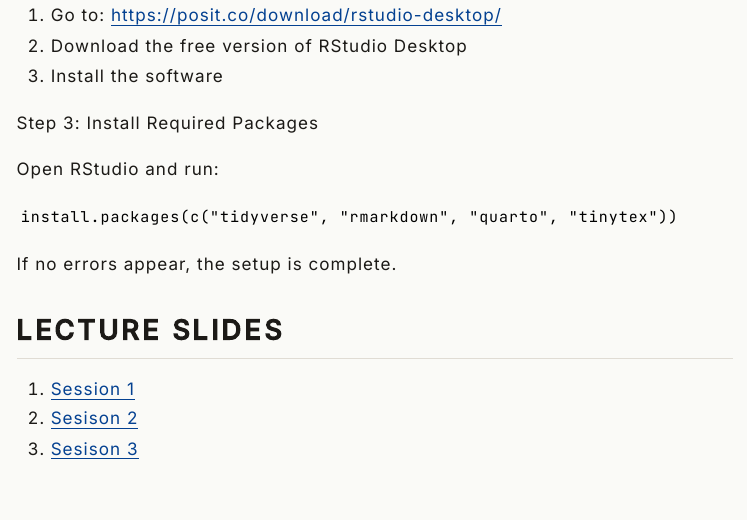
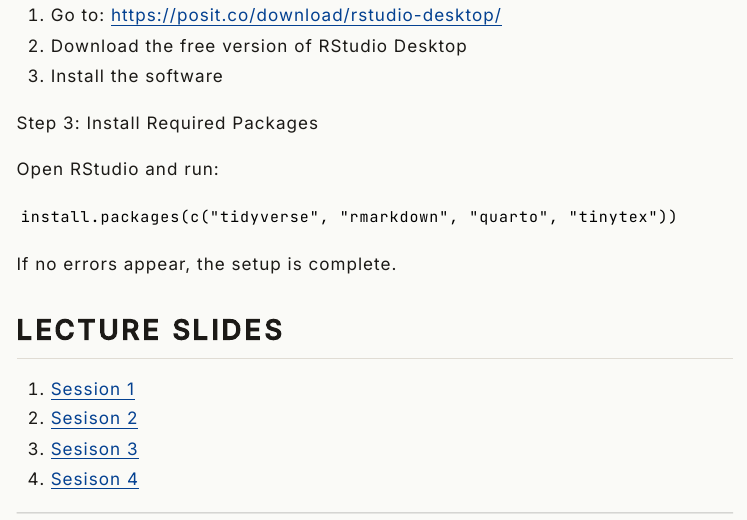
Before and after one commit to AyushBipinPatel/NLSIU-DEDM, a Quarto document (index.qmd): the page in a window 1100 px wide, from 16370 px down. The pictures show the output file index.html that the author committed with the source, opened offline; menus at the side of the page are left out.

Commit message:
link session 4 to landing page

```diff
--- a/index.qmd
+++ b/index.qmd
@@ -418,5 +418,6 @@ If no errors appear, the setup is complete.
 1. [Session 1](2026-06-04-session-1-slides.html)
 2. [Sesison 2](2026-06-06-session-2-slides.html)
 3. [Sesison 3](2026-06-09-session-3-slides.html)
+4. [Sesison 4](2026-06-11-session-4-slides.html)
 
 ------
```
Also changed, not shown: index.html.
